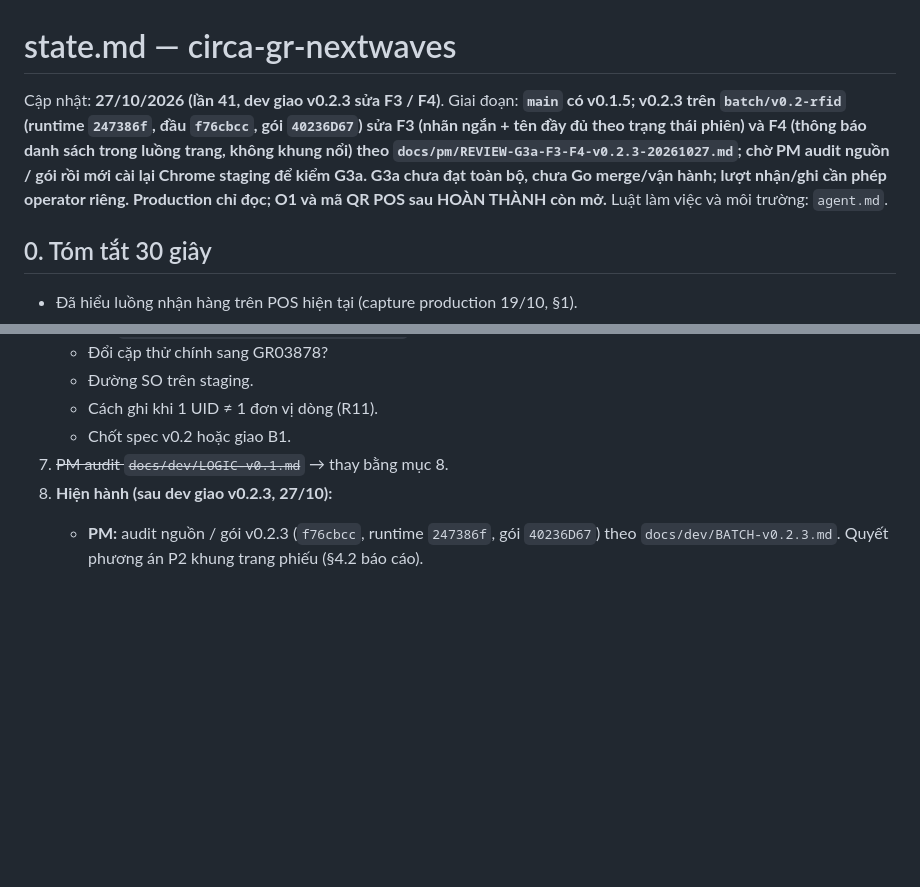
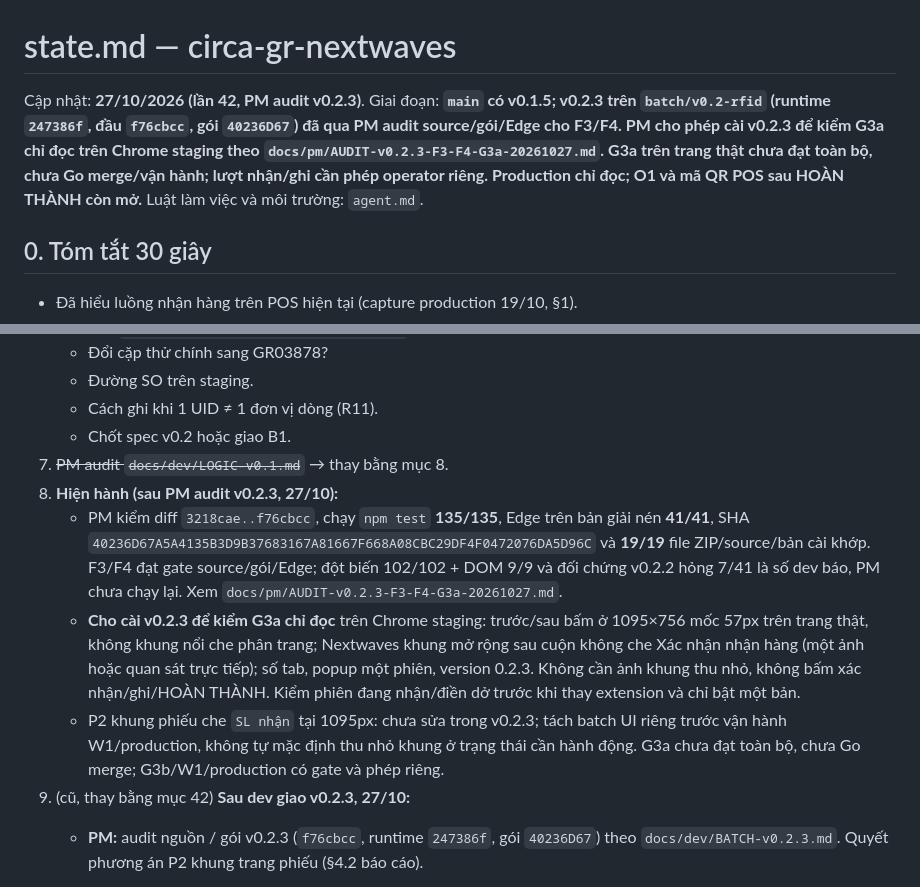
Before and after one commit to Kai-D13/circa-gr-nextwaves, a Markdown page: state.md, 2 parts joined by grey strips. GitHub-like rendering; blank space fills up the shorter version.

```diff
--- a/state.md
+++ b/state.md
@@ -1,6 +1,6 @@
 # state.md — circa-gr-nextwaves
 
-Cập nhật: **27/10/2026 (lần 41, dev giao v0.2.3 sửa F3 / F4)**. Giai đoạn: **`main` có v0.1.5; v0.2.3 trên `batch/v0.2-rfid` (runtime `247386f`, đầu `f76cbcc`, gói `40236D67`) sửa F3 (nhãn ngắn + tên đầy đủ theo trạng thái phiên) và F4 (thông báo danh sách trong luồng trang, không khung nổi) theo `docs/pm/REVIEW-G3a-F3-F4-v0.2.3-20261027.md`; chờ PM audit nguồn / gói rồi mới cài lại Chrome staging để kiểm G3a. G3a chưa đạt toàn bộ, chưa Go merge/vận hành; lượt nhận/ghi cần phép operator riêng. Production chỉ đọc; O1 và mã QR POS sau HOÀN THÀNH còn mở.** Luật làm việc và môi trường: `agent.md`.
+Cập nhật: **27/10/2026 (lần 42, PM audit v0.2.3)**. Giai đoạn: **`main` có v0.1.5; v0.2.3 trên `batch/v0.2-rfid` (runtime `247386f`, đầu `f76cbcc`, gói `40236D67`) đã qua PM audit source/gói/Edge cho F3/F4. PM cho phép cài v0.2.3 để kiểm G3a chỉ đọc trên Chrome staging theo `docs/pm/AUDIT-v0.2.3-F3-F4-G3a-20261027.md`. G3a trên trang thật chưa đạt toàn bộ, chưa Go merge/vận hành; lượt nhận/ghi cần phép operator riêng. Production chỉ đọc; O1 và mã QR POS sau HOÀN THÀNH còn mở.** Luật làm việc và môi trường: `agent.md`.
 
 ## 0. Tóm tắt 30 giây
 
@@ -587,7 +587,11 @@ T3 tra `1791877162941B81` / `1791877427805C13`; T4 `goods-receipt/search?query=s
    - Cách ghi khi 1 UID ≠ 1 đơn vị dòng (R11).
    - Chốt spec v0.2 hoặc giao B1.
 7. ~~PM audit `docs/dev/LOGIC-v0.1.md`~~ → thay bằng mục 8.
-41. **Hiện hành (sau dev giao v0.2.3, 27/10):**
+42. **Hiện hành (sau PM audit v0.2.3, 27/10):**
+    - PM kiểm diff `3218cae..f76cbcc`, chạy `npm test` **135/135**, Edge trên bản giải nén **41/41**, SHA `40236D67A5A4135B3D9B37683167A81667F668A08CBC29DF4F0472076DA5D96C` và **19/19** file ZIP/source/bản cài khớp. F3/F4 đạt gate source/gói/Edge; đột biến 102/102 + DOM 9/9 và đối chứng v0.2.2 hỏng 7/41 là số dev báo, PM chưa chạy lại. Xem `docs/pm/AUDIT-v0.2.3-F3-F4-G3a-20261027.md`.
+    - **Cho cài v0.2.3 để kiểm G3a chỉ đọc** trên Chrome staging: trước/sau bấm ở 1095×756 mốc 57px trên trang thật, không khung nổi che phân trang; Nextwaves khung mở rộng sau cuộn không che Xác nhận nhận hàng (một ảnh hoặc quan sát trực tiếp); số tab, popup một phiên, version 0.2.3. Không cần ảnh khung thu nhỏ, không bấm xác nhận/ghi/HOÀN THÀNH. Kiểm phiên đang nhận/điền dở trước khi thay extension và chỉ bật một bản.
+    - P2 khung phiếu che `SL nhận` tại 1095px: chưa sửa trong v0.2.3; tách batch UI riêng trước vận hành W1/production, không tự mặc định thu nhỏ khung ở trạng thái cần hành động. G3a chưa đạt toàn bộ, chưa Go merge; G3b/W1/production có gate và phép riêng.
+41. (cũ, thay bằng mục 42) **Sau dev giao v0.2.3, 27/10:**
     - **PM:** audit nguồn / gói v0.2.3 (`f76cbcc`, runtime `247386f`, gói `40236D67`) theo `docs/dev/BATCH-v0.2.3.md`. Quyết phương án P2 khung trang phiếu (§4.2 báo cáo).
     - **Sau PM cho cài:** kiểm G3a lại trên Chrome staging với `C:\circa-gr-nextwaves-v0.2.3`:
       - danh sách trước / sau bấm ở 1095px (dòng 57px, tiêu đề không xuống dòng);
```
Also changed, not shown: docs/pm/AUDIT-v0.2.3-F3-F4-G3a-20261027.md (added, +31 -0 lines).
